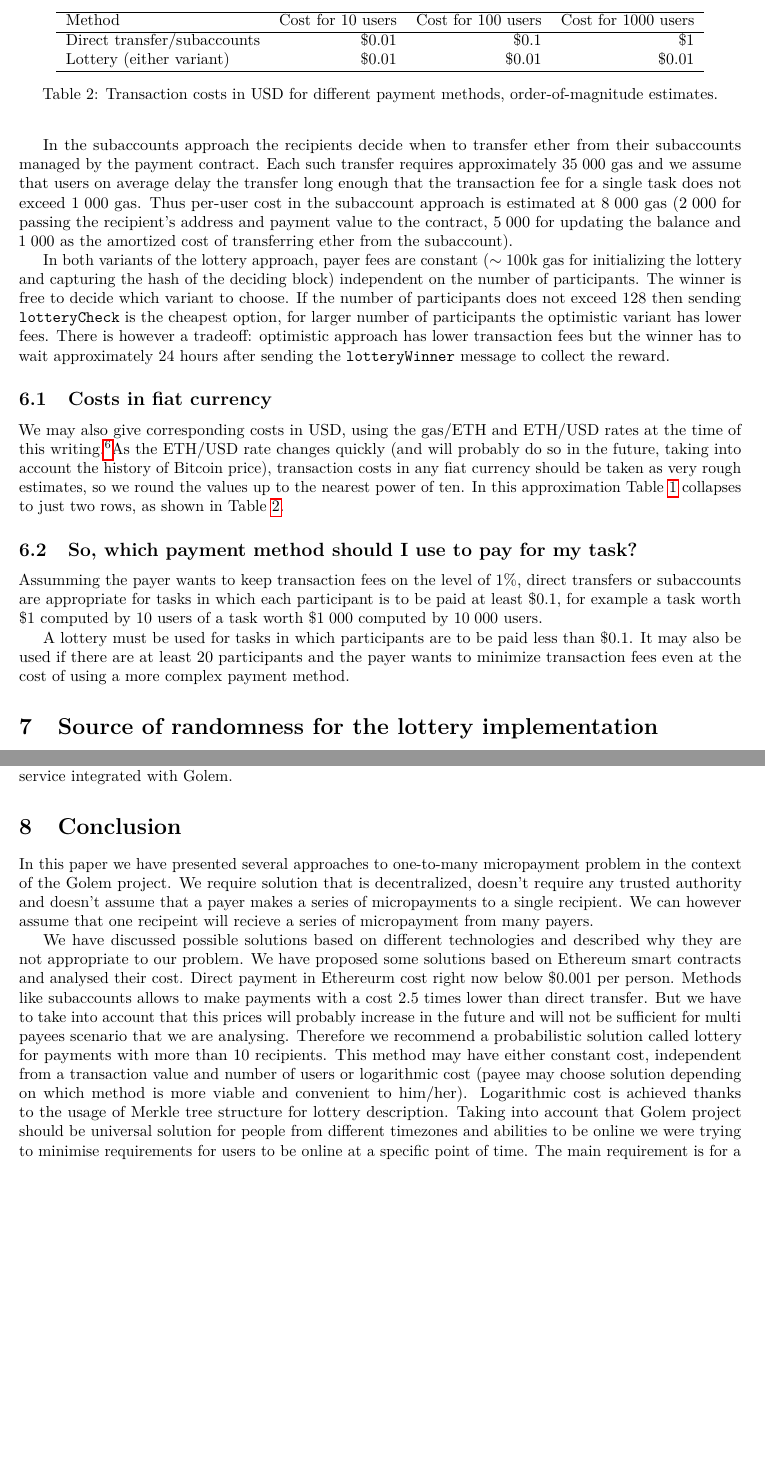
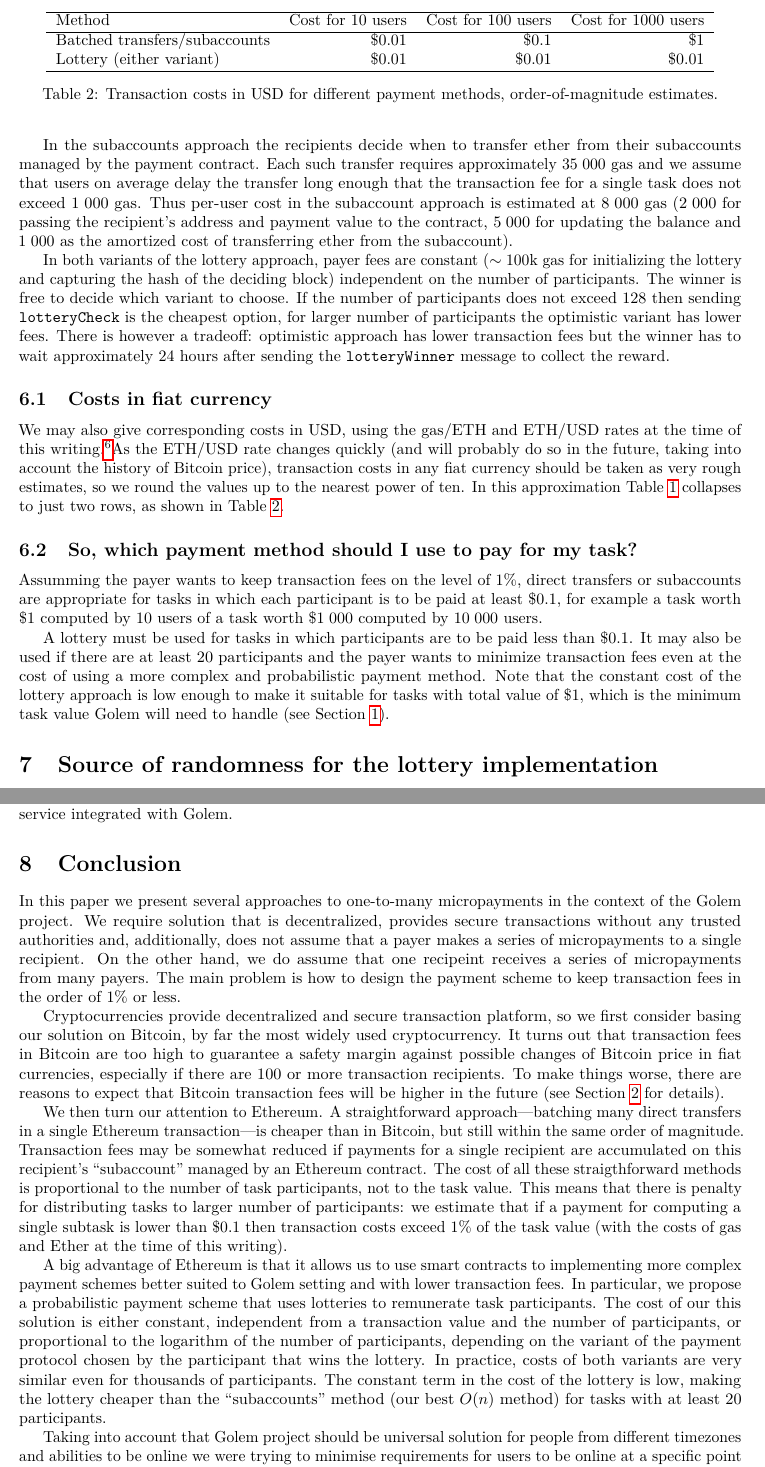
Before and after one commit to golemfactory/golem-micropayments-whitepaper, a LaTeX paper (main.tex): two parts of pages 13 and 15 of 24, joined at a grey line, cut so that both start at the same text, the shorter picture padded with empty space. Compiled offline with pdfLaTeX.

Commit message:
More material in Conclusions + other minor changes.

```diff
--- a/main.tex
+++ b/main.tex
@@ -867,7 +868,7 @@
       \begin{tabular}{lrrr}
         \hline
         Method              & Cost for~10 users & Cost for~100 users & Cost for~1000 users \\ \hline
-        Direct transfer/subaccounts    & ~ \$0.01          & ~ \$0.1            & ~ \$1    \\ %\hline
+        Batched transfers/subaccounts  & ~ \$0.01          & ~ \$0.1            & ~ \$1    \\ %\hline
         Lottery (either variant)       & ~ \$0.01          & ~ \$0.01           & ~ \$0.01 \\ \hline
       \end{tabular}
       \caption{Transaction costs in USD for different payment methods, order-of-magnitude estimates.}
@@ -883,7 +884,10 @@
 
     A lottery must be used for tasks in which participants are to be paid less than $\$0.1$.
     It may also be used if there are at least 20 participants and the payer wants to
-    minimize transaction fees even at the cost of using a more complex payment method.
+    minimize transaction fees even at the cost of using a more complex and probabilistic payment method.
+    Note that the constant cost of the lottery approach is low enough to make it suitable for tasks with
+    total value of $\$1$, which is the minimum task value Golem will need to handle (see Section~\ref{sec:intro}).
+
 
 \section{Source of~randomness for~the~lottery implementation}
 \label{sec:randomness}
@@ -974,20 +978,36 @@
 
 \section{Conclusion}
 \label{sec:conclusion}
-    In this paper we have presented several approaches to~one-to-many micropayment problem in~the~context of~the~Golem
-    project. We require solution that~is~decentralized, doesn't require any trusted authority and~doesn't assume that
-    a~payer makes a~series of~micropayments to~a~single recipient. We can however assume that~one recipeint will
-    recieve a~series of~micropayment  from~many payers.
-
-    We have discussed possible solutions based on~different technologies and~described why they are not appropriate to
-    our problem. We have proposed some solutions based on~Ethereum smart contracts and~analysed their cost.
-    Direct payment in~Ethereurm cost right now below~\$0.001 per~person. Methods like  subaccounts allows to~make
-    payments with~a~cost 2.5 times lower than direct transfer. But we have to~take into~account that~this prices will
-    probably increase in~the~future and~will not be sufficient for~multi payees scenario that~we are analysing.
-    Therefore we recommend a~probabilistic solution called lottery for~payments with~more than 10 recipients.
-    This method may have either constant cost, independent from~a~transaction value and~number of~users or logarithmic
-    cost (payee may choose solution depending on~which method is~more viable and~convenient to~him/her). Logarithmic
-    cost is~achieved thanks to~the~usage of~Merkle tree structure for~lottery description.
+    In this paper we present several approaches to~one-to-many micropayments in~the~context of~the~Golem
+    project. We require solution that~is~decentralized, provides secure transactions without any trusted authorities
+    and, additionally, does not assume that a~payer makes a~series of~micropayments to~a~single recipient.
+    On the other hand, we do assume that~one recipeint receives a~series of~micropayments from~many payers.
+    The main problem is how to design the payment scheme to keep transaction fees in the order of 1\% or less.
+
+    Cryptocurrencies provide decentralized and secure transaction platform, so we first consider basing our solution
+    on Bitcoin, by far the most widely used cryptocurrency. It turns out that transaction fees in Bitcoin
+    are too high to guarantee a safety margin against possible changes of Bitcoin price in fiat currencies, especially
+    if there are 100 or more transaction recipients. To make things worse, there are reasons to expect that
+    Bitcoin transaction fees will be higher in the future (see Section~\ref{sec:cryptocurrencies} for details).
+
+    We then turn our attention to Ethereum. A straightforward approach---batching many direct transfers in a
+    single Ethereum transaction---is cheaper than in Bitcoin, but still within the same order of magnitude.
+    Transaction fees may be somewhat reduced if payments for a single recipient are accumulated on this
+    recipient's ``subaccount'' managed by an Ethereum contract. The cost of all these straigthforward methods
+    is proportional to the number of task participants, not to the task value. This means that there is penalty
+    for distributing tasks to larger number of participants: we estimate that if a payment for computing a single
+    subtask is lower than $\$0.1$ then transaction costs exceed 1\% of the task value (with the costs of gas and
+    Ether at the time of this writing).
+
+    A big advantage of Ethereum is that it allows us to use smart contracts to implementing more complex
+    payment schemes better suited to Golem setting and with lower transaction fees.
+    In particular, we propose a~probabilistic payment scheme that uses lotteries to remunerate task participants.
+    The cost of our this solution is either constant, independent from~a~transaction value and the~number of~participants,
+    or proportional to the~logarithm of the~number of participants, depending on the variant of the payment protocol
+    chosen by the participant that wins the lottery. In practice, costs of both variants are very similar even
+    for thousands of participants. The constant term in the cost of the lottery is low, making the lottery cheaper
+    than the ``subaccounts'' method (our best $O(n)$ method) for tasks with at least 20 participants.
+
     Taking into~account that~Golem project should be universal solution for~people from~different timezones and
     abilities to~be online we were trying to~minimise requirements for~users to~be online at~a~specific point of~time.
     The~main requirement is~for~a payer to~be online at~some time between 2 minutes and~half an~hour after initializing
```
Also changed, not shown: main.tex (11 more changed lines).
